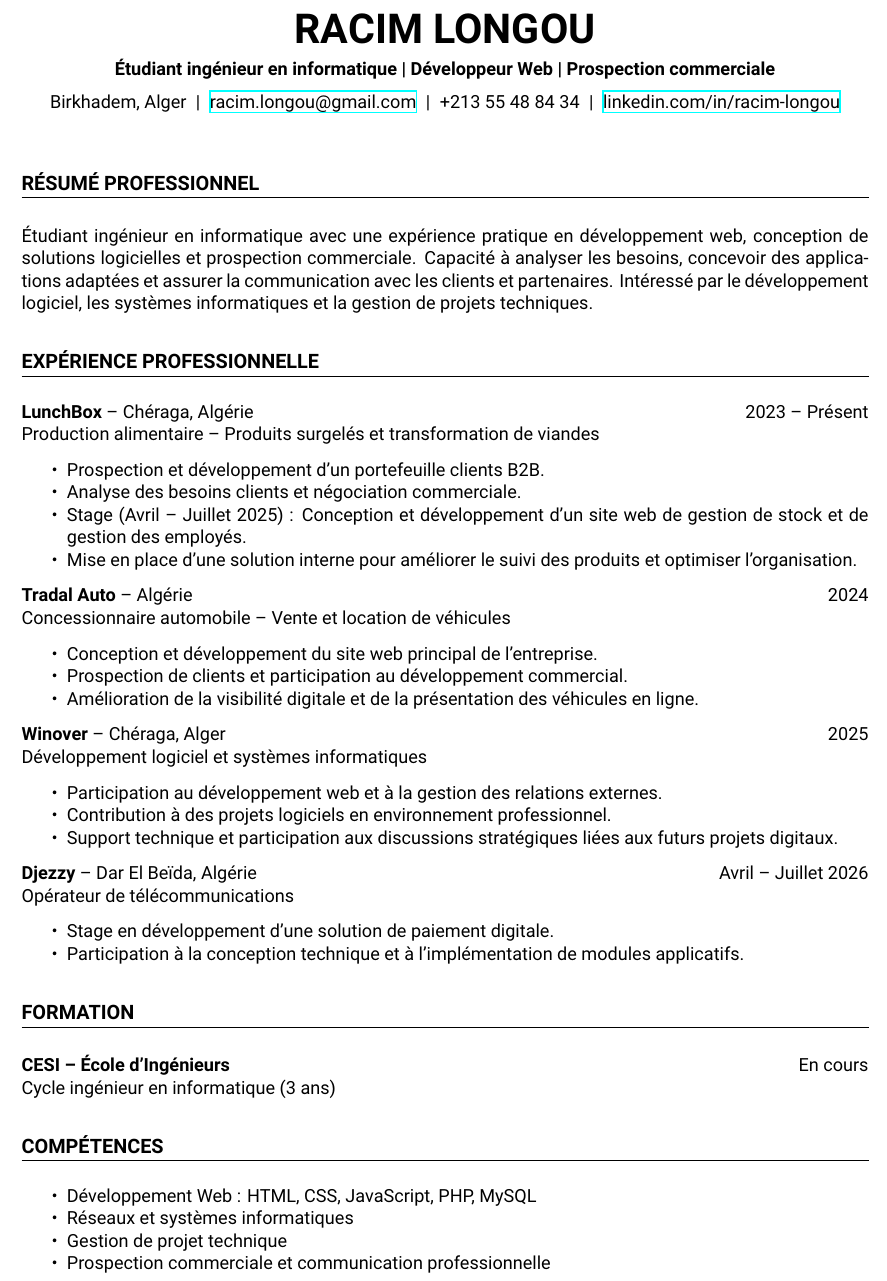
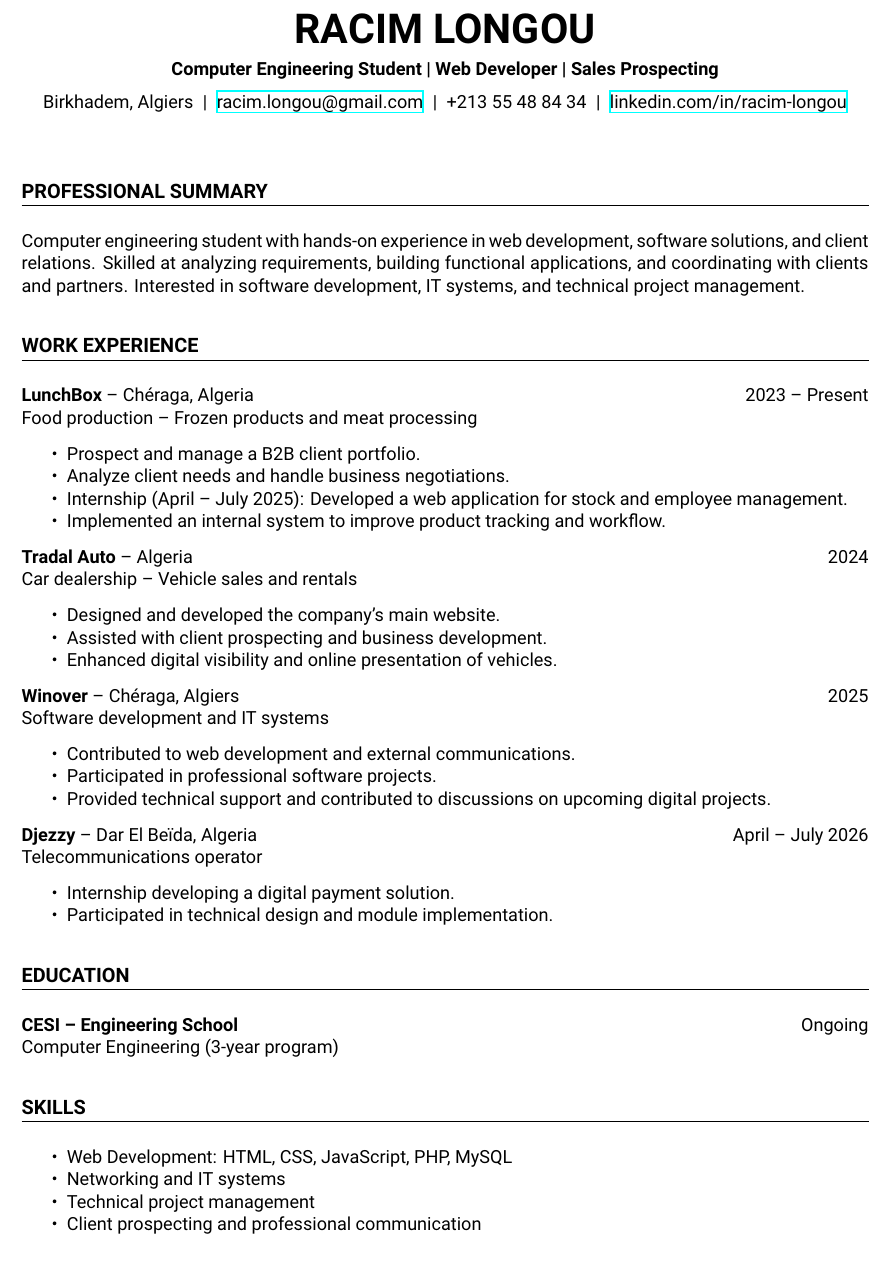
Before and after one commit to simplyracim/R-sum-, a LaTeX document (Résumé-EN.tex): part of page 1 of 2, cut so that both start at the same text. Compiled offline with XeLaTeX.

Commit message:
Committed English and French Versions of the Résumés, in PDF and TEX formats

```diff
--- a/Résumé-EN.tex
+++ b/Résumé-EN.tex
@@ -29,8 +28,8 @@
 % ===== HEADER =====
 \begin{center}
     {\Huge \textbf{RACIM LONGOU}}\\[6pt]
-    \textbf{Étudiant ingénieur en informatique | Développeur Web | Prospection commerciale}\\[6pt]
-    Birkhadem, Alger \;|\;
+    \textbf{Computer Engineering Student | Web Developer | Sales Prospecting}\\[6pt]
+    Birkhadem, Algiers \;|\;
     \href{mailto:racim.longou@gmail.com}{racim.longou@gmail.com} \;|\;
     +213 55 48 84 34 \;|\;
     \href{https://linkedin.com/in/racim-longou-9a378827a}{linkedin.com/in/racim-longou}
@@ -39,59 +38,56 @@
 \vspace{6pt}
 
 % ===== PROFESSIONAL SUMMARY =====
-\section*{RÉSUMÉ PROFESSIONNEL}
-Étudiant ingénieur en informatique avec une expérience pratique en développement web,
-conception de solutions logicielles et prospection commerciale. Capacité à analyser les besoins,
-concevoir des applications adaptées et assurer la communication avec les clients et partenaires.
-Intéressé par le développement logiciel, les systèmes informatiques et la gestion de projets techniques.
+\section*{PROFESSIONAL SUMMARY}
+Computer engineering student with hands-on experience in web development, software solutions, and client relations. Skilled at analyzing requirements, building functional applications, and coordinating with clients and partners. Interested in software development, IT systems, and technical project management.
 
 % ===== WORK EXPERIENCE =====
-\section*{EXPÉRIENCE PROFESSIONNELLE}
+\section*{WORK EXPERIENCE}
 
-\textbf{LunchBox} – Chéraga, Algérie \hfill 2023 -- Présent\\
-Production alimentaire – Produits surgelés et transformation de viandes
+\textbf{LunchBox} – Chéraga, Algeria \hfill 2023 -- Present\\
+Food production – Frozen products and meat processing
 \begin{itemize}
-    \item Prospection et développement d’un portefeuille clients B2B.
-    \item Analyse des besoins clients et négociation commerciale.
-    \item Stage (Avril -- Juillet 2025) : Conception et développement d’un site web de gestion de stock et de gestion des employés.
-    \item Mise en place d’une solution interne pour améliorer le suivi des produits et optimiser l’organisation.
+    \item Prospect and manage a B2B client portfolio.
+    \item Analyze client needs and handle business negotiations.
+    \item Internship (April -- July 2025): Developed a web application for stock and employee management.
+    \item Implemented an internal system to improve product tracking and workflow.
 \end{itemize}
 
-\textbf{Tradal Auto} – Algérie \hfill 2024\\
-Concessionnaire automobile – Vente et location de véhicules
+\textbf{Tradal Auto} – Algeria \hfill 2024\\
+Car dealership – Vehicle sales and rentals
 \begin{itemize}
-    \item Conception et développement du site web principal de l’entreprise.
-    \item Prospection de clients et participation au développement commercial.
-    \item Amélioration de la visibilité digitale et de la présentation des véhicules en ligne.
+    \item Designed and developed the company’s main website.
+    \item Assisted with client prospecting and business development.
+    \item Enhanced digital visibility and online presentation of vehicles.
 \end{itemize}
 
-\textbf{Winover} – Chéraga, Alger \hfill 2025\\
-Développement logiciel et systèmes informatiques
+\textbf{Winover} – Chéraga, Algiers \hfill 2025\\
+Software development and IT systems
 \begin{itemize}
-    \item Participation au développement web et à la gestion des relations externes.
-    \item Contribution à des projets logiciels en environnement professionnel.
-    \item Support technique et participation aux discussions stratégiques liées aux futurs projets digitaux.
+    \item Contributed to web development and external communications.
+    \item Participated in professional software projects.
+    \item Provided technical support and contributed to discussions on upcoming digital projects.
 \end{itemize}
 
-\textbf{Djezzy} – Dar El Beïda, Algérie \hfill Avril -- Juillet 2026\\
-Opérateur de télécommunications
+\textbf{Djezzy} – Dar El Beïda, Algeria \hfill April -- July 2026\\
+Telecommunications operator
 \begin{itemize}
-    \item Stage en développement d’une solution de paiement digitale.
-    \item Participation à la conception technique et à l’implémentation de modules applicatifs.
+    \item Internship developing a digital payment solution.
+    \item Participated in technical design and module implementation.
 \end{itemize}
 
 % ===== EDUCATION =====
-\section*{FORMATION}
-\textbf{CESI – École d'Ingénieurs} \hfill En cours\\
-Cycle ingénieur en informatique (3 ans)
+\section*{EDUCATION}
+\textbf{CESI – Engineering School} \hfill Ongoing\\
+Computer Engineering (3-year program)
 
 % ===== SKILLS =====
-\section*{COMPÉTENCES}
+\section*{SKILLS}
 \begin{itemize}
-    \item Développement Web : HTML, CSS, JavaScript, PHP, MySQL
-    \item Réseaux et systèmes informatiques
-    \item Gestion de projet technique
-    \item Prospection commerciale et communication professionnelle
+    \item Web Development: HTML, CSS, JavaScript, PHP, MySQL
+    \item Networking and IT systems
+    \item Technical project management
+    \item Client prospecting and professional communication
 \end{itemize}
 
 % ===== CERTIFICATIONS =====
```
Also changed, not shown: Résumé-FR.tex (added, +103 -0 lines), Résumé-EN.pdf, Résumé-FR.pdf (added), Résumé-EN.tex (1 more changed lines).
